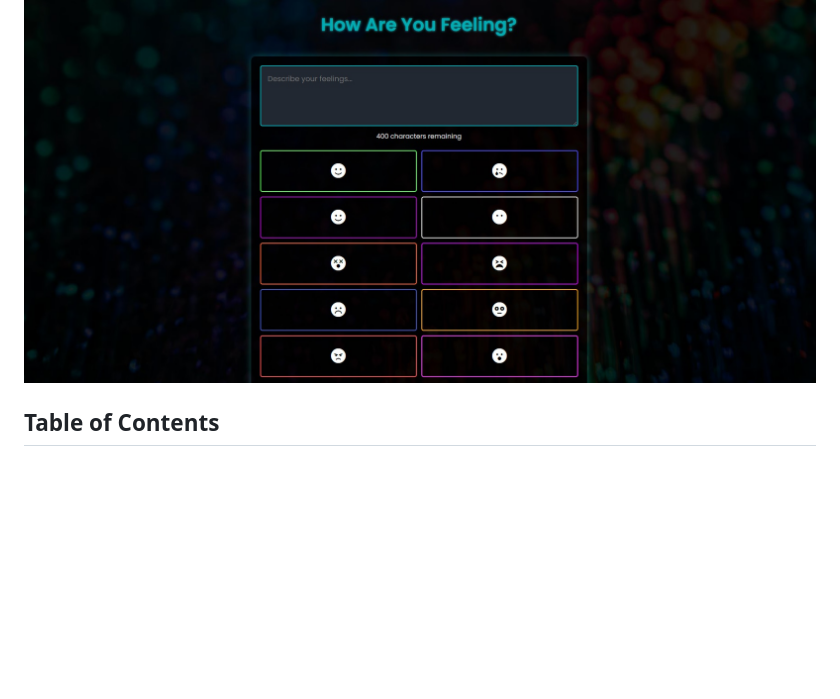
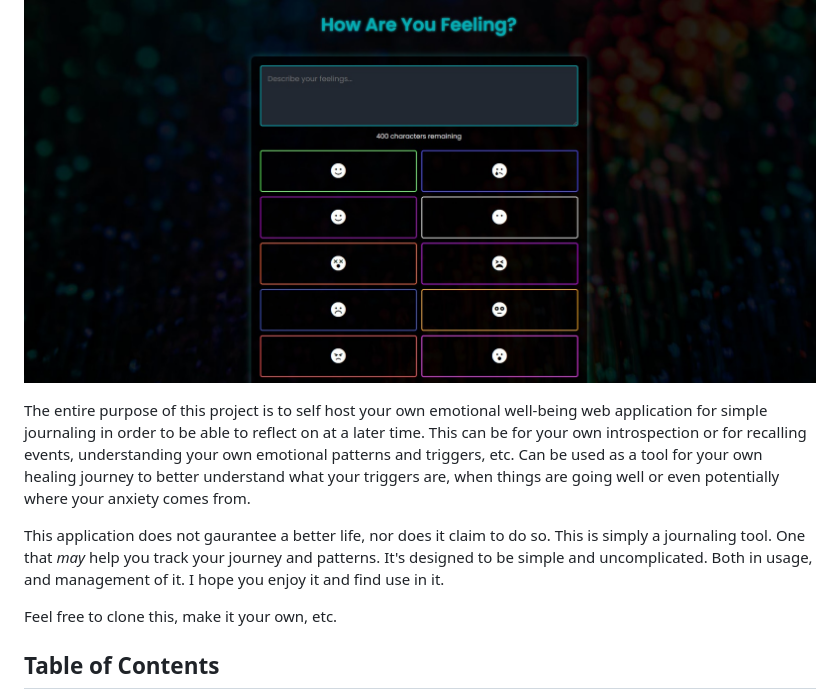
Before and after one commit to travisnwade/yoft, a Markdown page: README.md, the part around the change. GitHub-like rendering; blank space fills up the shorter version.

```diff
--- a/README.md
+++ b/README.md
@@ -1,6 +1,12 @@
 # Feeling Tracker
 
 ![Feeling Tracker Screenshot](repo-srcs/yoft_screenshot.jpg)
+
+The entire purpose of this project is to self host your own emotional well-being web application for simple journaling in order to be able to reflect on at a later time. This can be for your own introspection or for recalling events, understanding your own emotional patterns and triggers, etc.  Can be used as a tool for your own healing journey to better understand what your triggers are, when things are going well or even potentially where your anxiety comes from.
+
+This application does not gaurantee a better life, nor does it claim to do so. This is simply a journaling tool. One that *may* help you track your journey and patterns.  It's designed to be simple and uncomplicated. Both in usage, and management of it. I hope you enjoy it and find use in it.
+
+Feel free to clone this, make it your own, etc.
 
 ## Table of Contents
 - [Demo](#demo)
```
